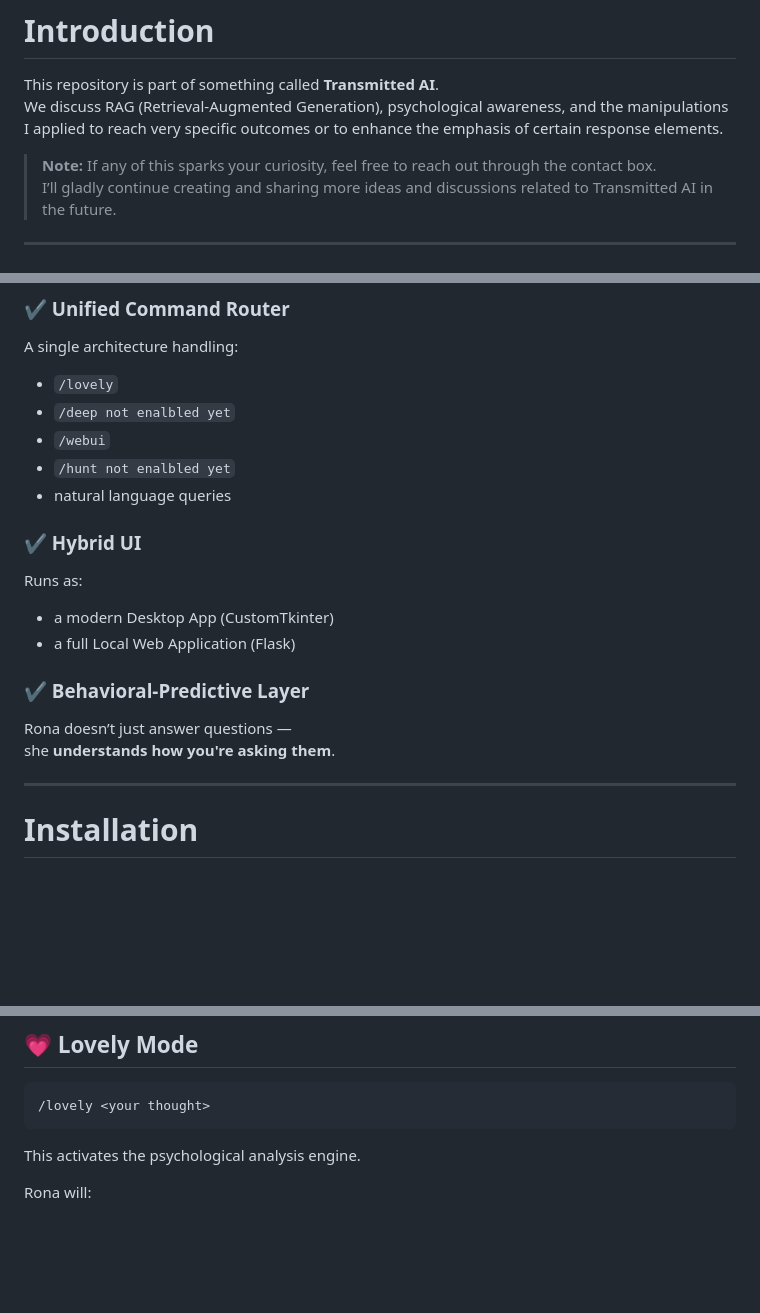
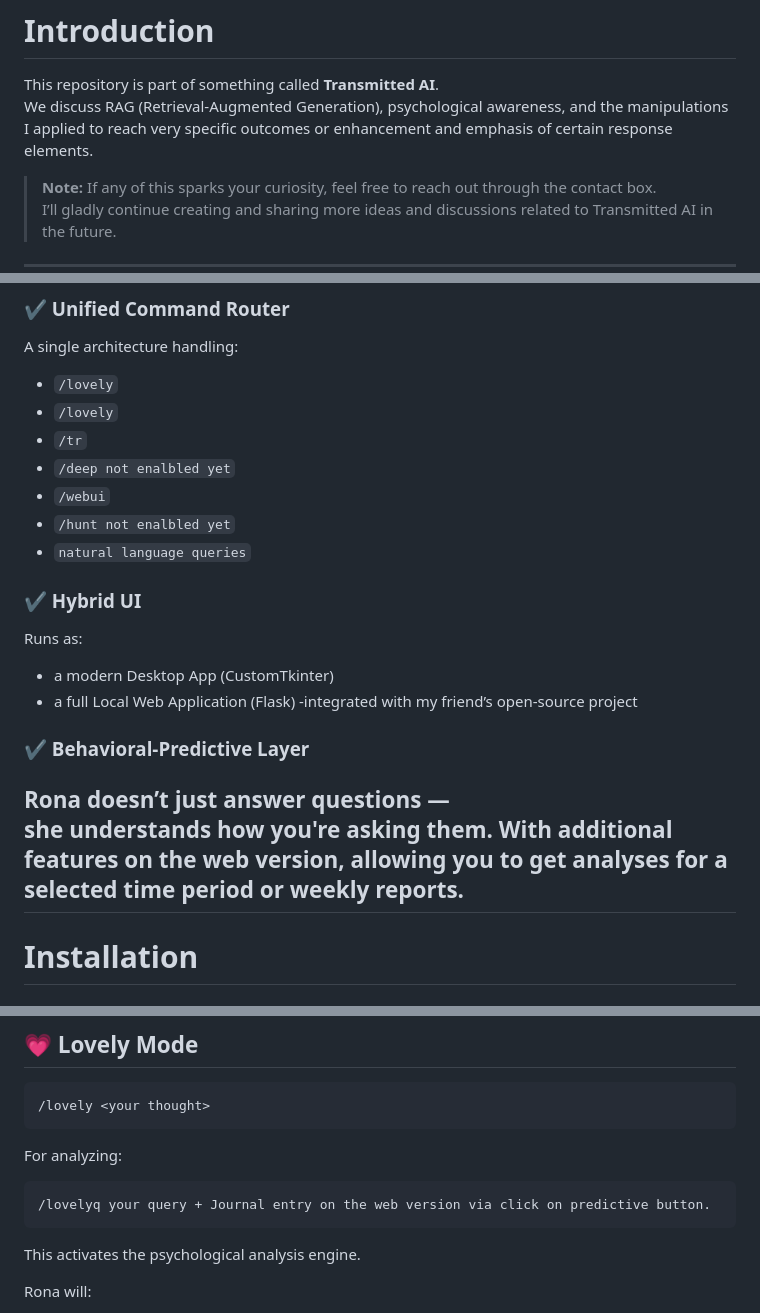
Before and after one commit to GMMB1/Transmitted-Ai, a Markdown page: README.md, 3 parts joined by grey strips. Drawn GitHub-style; blank space fills up the shorter version.

````diff
--- a/README.md
+++ b/README.md
@@ -1,7 +1,7 @@
 # Introduction
 
 This repository is part of something called **Transmitted AI**.
-We discuss RAG (Retrieval-Augmented Generation), psychological awareness, and the manipulations I applied to reach very specific outcomes or to enhance the emphasis of certain response elements.
+We discuss RAG (Retrieval-Augmented Generation), psychological awareness, and the manipulations I applied to reach very specific outcomes or enhancement and  emphasis of certain response elements.
 
 > **Note:** If any of this sparks your curiosity, feel free to reach out through the contact box.
 > I’ll gladly continue creating and sharing more ideas and discussions related to Transmitted AI in the future.
@@ -66,21 +68,23 @@ Reads notes, extracts emotional patterns, and reflects behavior.
 A single architecture handling:
 
 - `/lovely`
+- `/lovely`
+- `/tr`
 - `/deep not enalbled yet`
 - `/webui`
 - `/hunt not enalbled yet`
-- natural language queries
+- `natural language queries`
 
 ### ✔ Hybrid UI
 Runs as:
 
 - a modern Desktop App (CustomTkinter)
-- a full Local Web Application (Flask)
+- a full Local Web Application (Flask) -integrated with my friend’s open-source project
 
 ### ✔ Behavioral-Predictive Layer
 Rona doesn’t just answer questions —
 she **understands how you're asking them**.
-
+With additional features on the web version, allowing you to get analyses for a selected time period or weekly reports.
 ---
 
 # Installation
@@ -144,6 +148,11 @@ to produce enriched responses.
 /lovely <your thought>
 ```
 
+For analyzing:
+```bash
+/lovelyq your query + Journal entry on the web version via click on predictive button.
+```
+
 This activates the psychological analysis engine.
 
 Rona will:
````
Also changed, not shown: other parts of README.md (+2 -0 lines).
